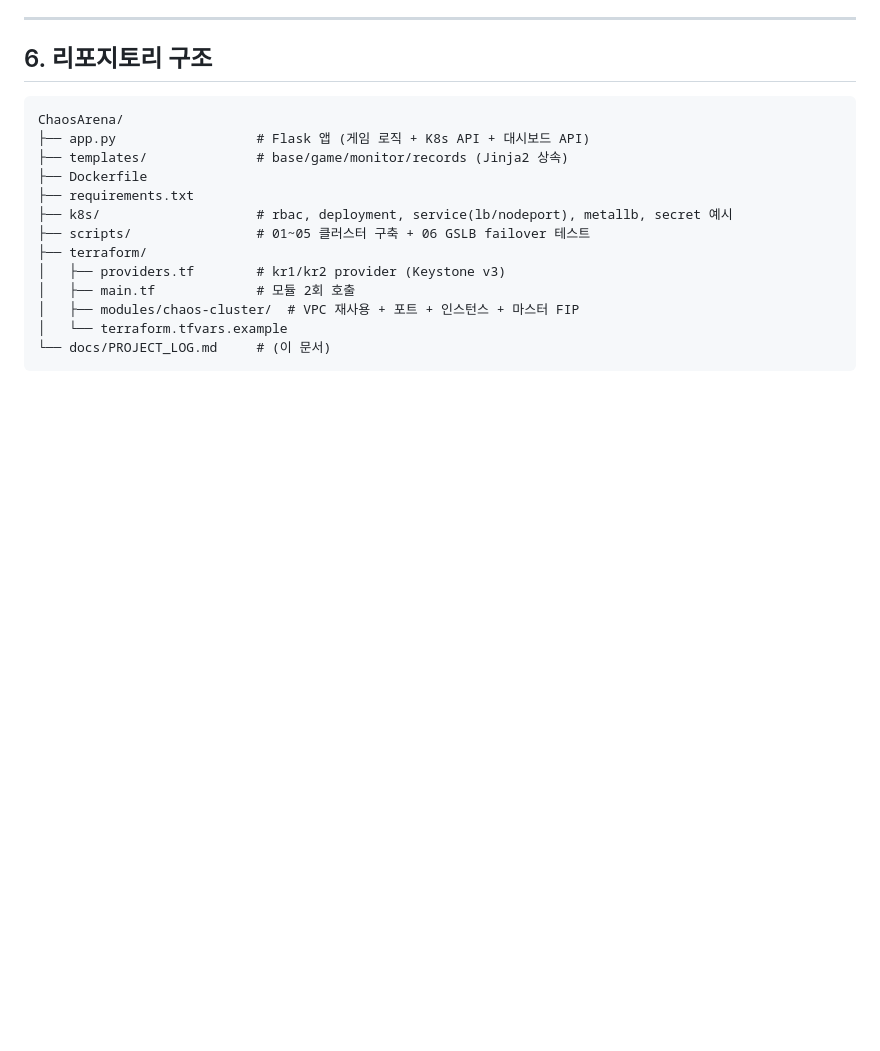
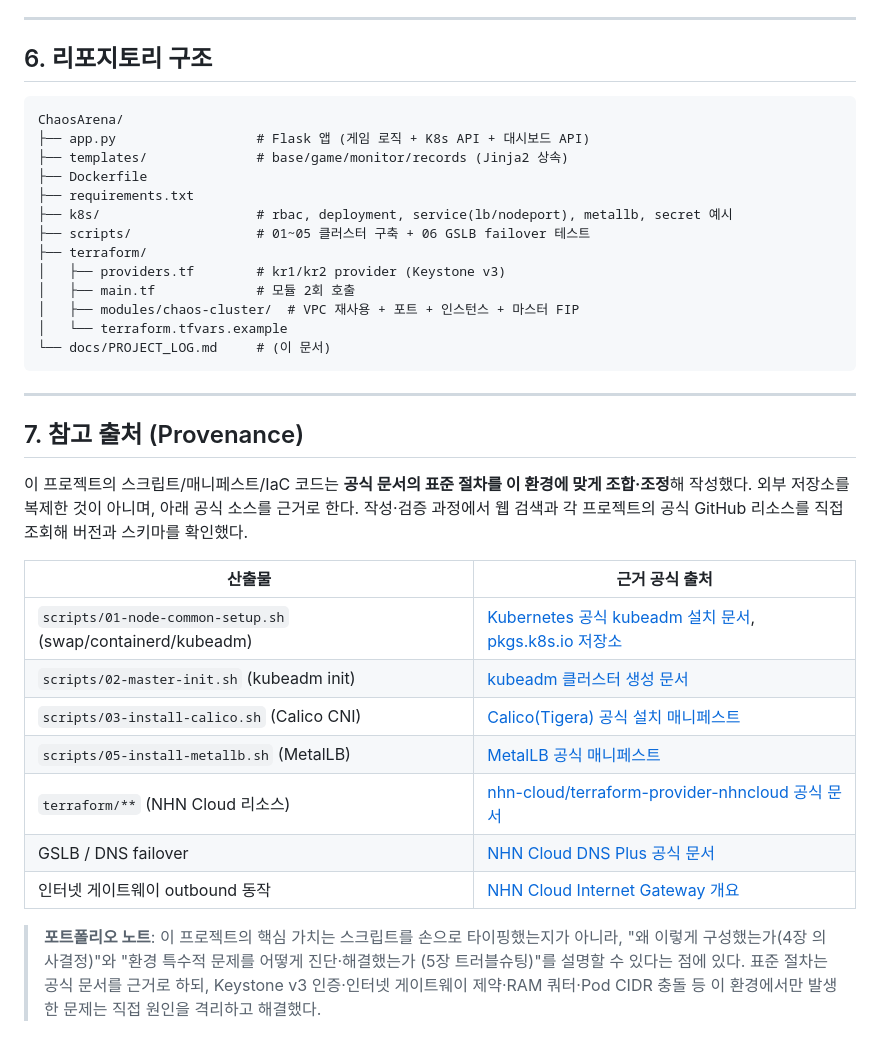
Before and after one commit to wonju90/ChaosArena, a Markdown page: docs/PROJECT_LOG.md, the part around the change. Rendered like a GitHub page; blank space fills up the shorter version.

Commit message:
Add provenance section citing official sources for scripts/IaC
포트폴리오 출처 명확화: 각 스크립트/매니페스트/Terraform 코드가 근거로 삼은
공식 문서(kubeadm, Calico, MetalLB, NHN Cloud 프로바이더/DNS Plus)를 표로 정리.

````diff
--- a/docs/PROJECT_LOG.md
+++ b/docs/PROJECT_LOG.md
@@ -146,3 +146,28 @@ ChaosArena/
 │   └── terraform.tfvars.example
 └── docs/PROJECT_LOG.md     # (이 문서)
 ```
+
+---
+
+## 7. 참고 출처 (Provenance)
+
+이 프로젝트의 스크립트/매니페스트/IaC 코드는 **공식 문서의 표준 절차를 이 환경에 맞게
+조합·조정**해 작성했다. 외부 저장소를 복제한 것이 아니며, 아래 공식 소스를 근거로 한다.
+작성·검증 과정에서 웹 검색과 각 프로젝트의 공식 GitHub 리소스를 직접 조회해 버전과
+스키마를 확인했다.
+
+| 산출물 | 근거 공식 출처 |
+|---|---|
+| `scripts/01-node-common-setup.sh` (swap/containerd/kubeadm) | [Kubernetes 공식 kubeadm 설치 문서](https://kubernetes.io/docs/setup/production-environment/tools/kubeadm/install-kubeadm/), [pkgs.k8s.io 저장소](https://pkgs.k8s.io) |
+| `scripts/02-master-init.sh` (kubeadm init) | [kubeadm 클러스터 생성 문서](https://kubernetes.io/docs/setup/production-environment/tools/kubeadm/create-cluster-kubeadm/) |
+| `scripts/03-install-calico.sh` (Calico CNI) | [Calico(Tigera) 공식 설치 매니페스트](https://docs.tigera.io/calico/latest/getting-started/kubernetes/) |
+| `scripts/05-install-metallb.sh` (MetalLB) | [MetalLB 공식 매니페스트](https://metallb.universe.tf/installation/) |
+| `terraform/**` (NHN Cloud 리소스) | [nhn-cloud/terraform-provider-nhncloud 공식 문서](https://registry.terraform.io/providers/nhn-cloud/nhncloud/latest/docs) |
+| GSLB / DNS failover | [NHN Cloud DNS Plus 공식 문서](https://docs.nhncloud.com/ko/Network/DNS%20Plus/ko/overview/) |
+| 인터넷 게이트웨이 outbound 동작 | [NHN Cloud Internet Gateway 개요](https://docs.nhncloud.com/ko/Network/Internet%20Gateway/ko/overview/) |
+
+> **포트폴리오 노트**: 이 프로젝트의 핵심 가치는 스크립트를 손으로 타이핑했는지가 아니라,
+> "왜 이렇게 구성했는가(4장 의사결정)"와 "환경 특수적 문제를 어떻게 진단·해결했는가
+> (5장 트러블슈팅)"를 설명할 수 있다는 점에 있다. 표준 절차는 공식 문서를 근거로 하되,
+> Keystone v3 인증·인터넷 게이트웨이 제약·RAM 쿼터·Pod CIDR 충돌 등 이 환경에서만
+> 발생한 문제는 직접 원인을 격리하고 해결했다.
````
